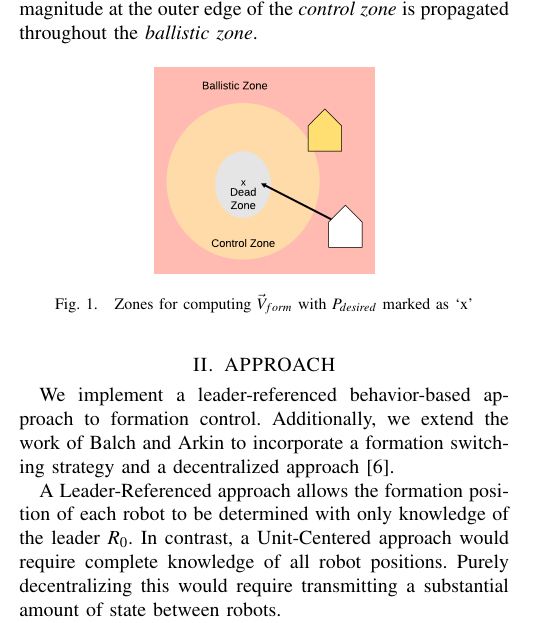
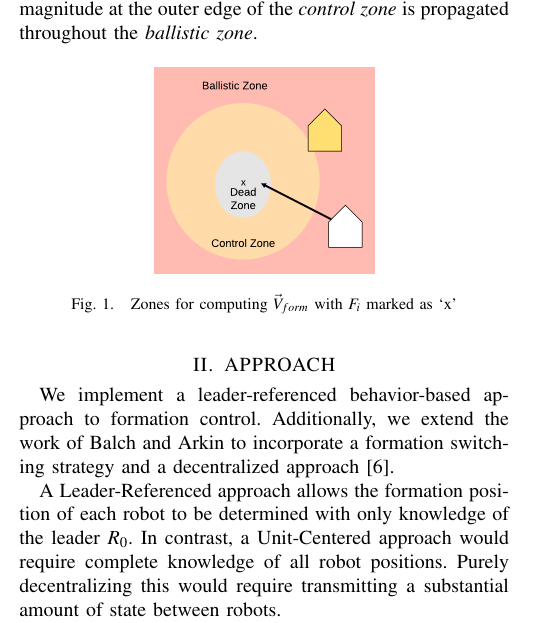
Before and after one commit to DoodleBobBuffPants/RobotProject, a LaTeX paper (Report/Report.tex): part of one column of page 1 of 3, cut so that both start at the same text. Compiled offline with pdfLaTeX.

Commit message:
replace p desired with f_i

```diff
--- a/Report/Report.tex
+++ b/Report/Report.tex
@@ -74,7 +74,7 @@ Within the \textit{dead zone}, the robot is considered to be in formation and so
 \begin{figure}[ht]
 \centering
 \includegraphics[width=0.45\linewidth]{images/formation_zones.png}
-\caption{Zones for computing $\vec{V}_{form}$ with $P_{desired}$ marked as `x'}
+\caption{Zones for computing $\vec{V}_{form}$ with $F_i$ marked as `x'}
 \label{formation_zones}
 \end{figure}
 
```
